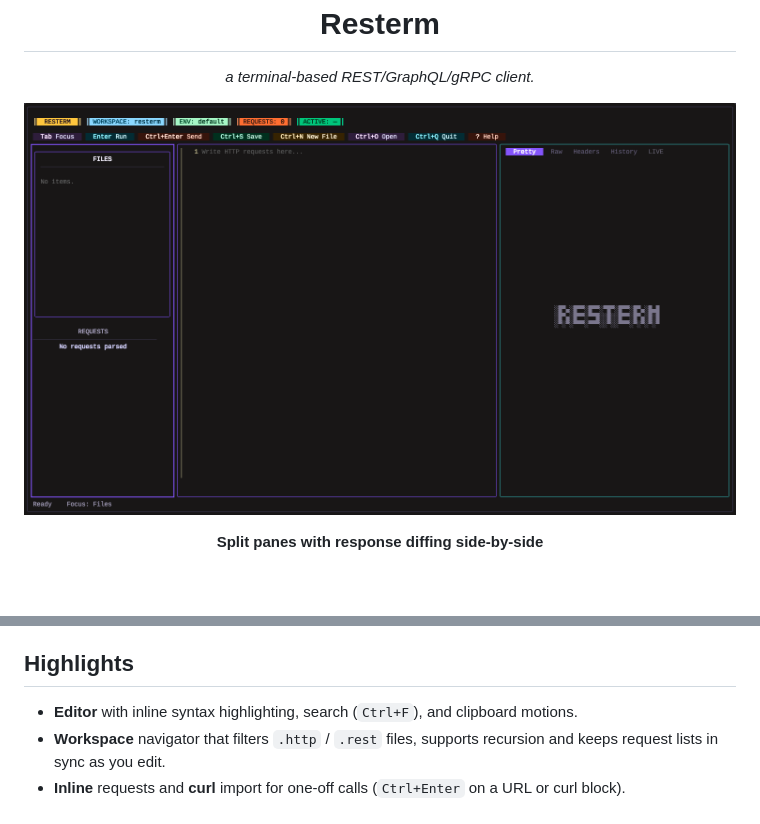
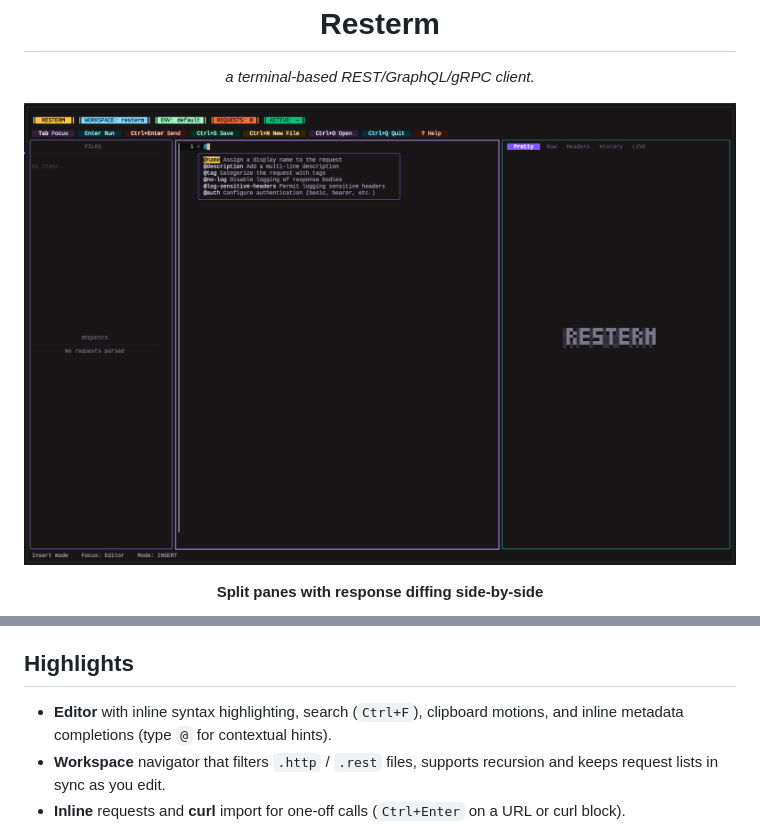
Before and after one commit to unkn0wn-root/resterm, a Markdown page: README.md, 2 parts joined by grey strips. GitHub-like rendering; pictures changed too: _media/resterm_base.png; blank space fills up the shorter version.

```diff
--- a/README.md
+++ b/README.md
@@ -36,7 +36,7 @@ Resterm is a terminal-first client for working with **HTTP**, **GraphQL**, and *
 It pairs a Vim-like-style editor with a workspace explorer, response diff, history, profiler and scripting so you can iterate on requests without leaving the keyboard.
 
 ## Highlights
-- **Editor** with inline syntax highlighting, search (`Ctrl+F`), and clipboard motions.
+- **Editor** with inline syntax highlighting, search (`Ctrl+F`), clipboard motions, and inline metadata completions (type `@` for contextual hints).
 - **Workspace** navigator that filters `.http` / `.rest` files, supports recursion and keeps request lists in sync as you edit.
 - **Inline** requests and **curl** import for one-off calls (`Ctrl+Enter` on a URL or curl block).
 - **Pretty/Raw/Header/Diff/History** views with optional split panes and pinned comparisons.
```
Also changed, not shown: 13 other files.
